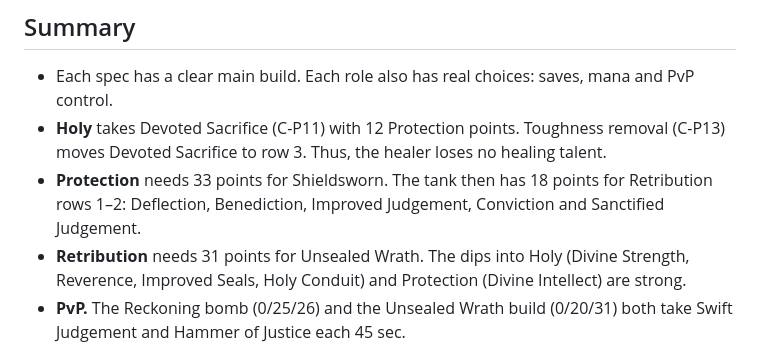
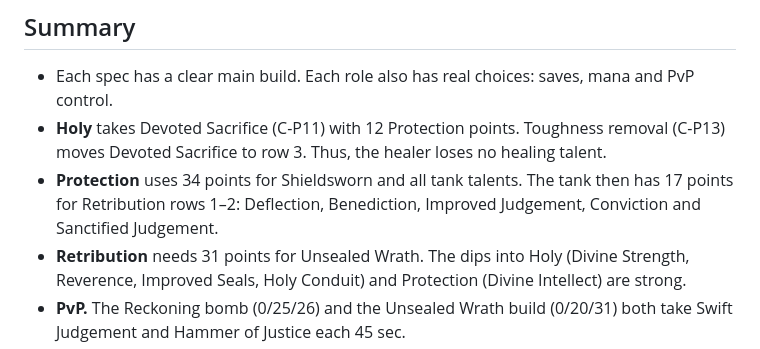
Before and after one commit to Ralgathor/forever-paladin-feedback, a Markdown page: proposals/analysis/builds.md, the part around the change. Drawn GitHub-style.

Commit message:
Builds: tank point count

```diff
--- a/proposals/analysis/builds.md
+++ b/proposals/analysis/builds.md
@@ -6,7 +6,7 @@ This section gives the main builds for each spec and role on the proposed trees
 
 - Each spec has a clear main build. Each role also has real choices: saves, mana and PvP control.
 - **Holy** takes Devoted Sacrifice (C-P11) with 12 Protection points. Toughness removal (C-P13) moves Devoted Sacrifice to row 3. Thus, the healer loses no healing talent.
-- **Protection** needs 33 points for Shieldsworn. The tank then has 18 points for Retribution rows 1–2: Deflection, Benediction, Improved Judgement, Conviction and Sanctified Judgement.
+- **Protection** uses 34 points for Shieldsworn and all tank talents. The tank then has 17 points for Retribution rows 1–2: Deflection, Benediction, Improved Judgement, Conviction and Sanctified Judgement.
 - **Retribution** needs 31 points for Unsealed Wrath. The dips into Holy (Divine Strength, Reverence, Improved Seals, Holy Conduit) and Protection (Divine Intellect) are strong.
 - **PvP.** The Reckoning bomb (0/25/26) and the Unsealed Wrath build (0/20/31) both take Swift Judgement and Hammer of Justice each 45 sec.
 - **Method.** wowsims Forever (branch paladin/hotfix-113554-port, 3,000 iterations, 3 min, full buffs) for Protection and Retribution. The Holy healing model (models/beta-30-oct/healing_b2.py, 715 healing power, 5 min) for Holy. The PvP burst model (models/beta-30-oct/pvp_burst_b2.py) for one Hammer of Justice stun.
```
